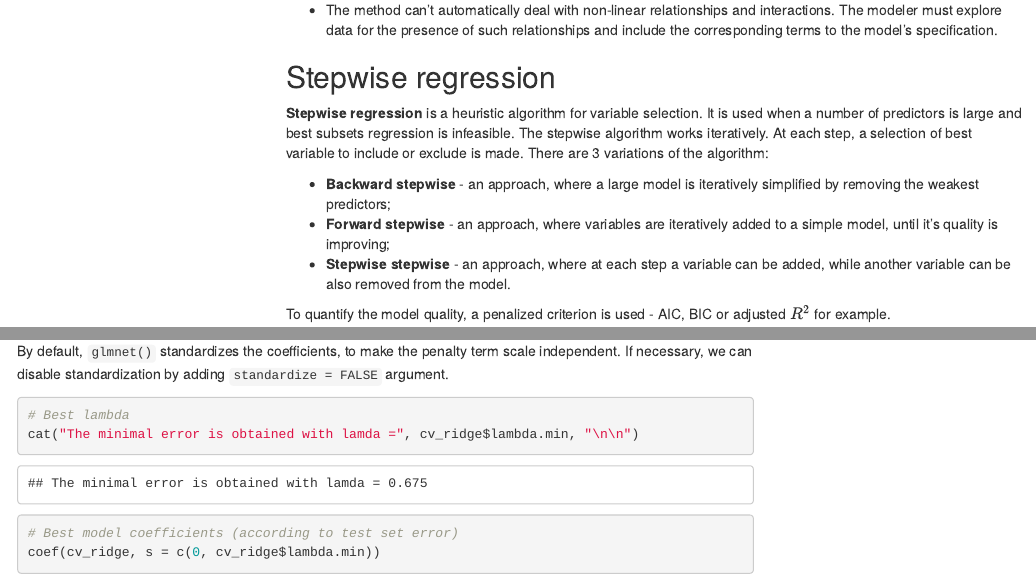
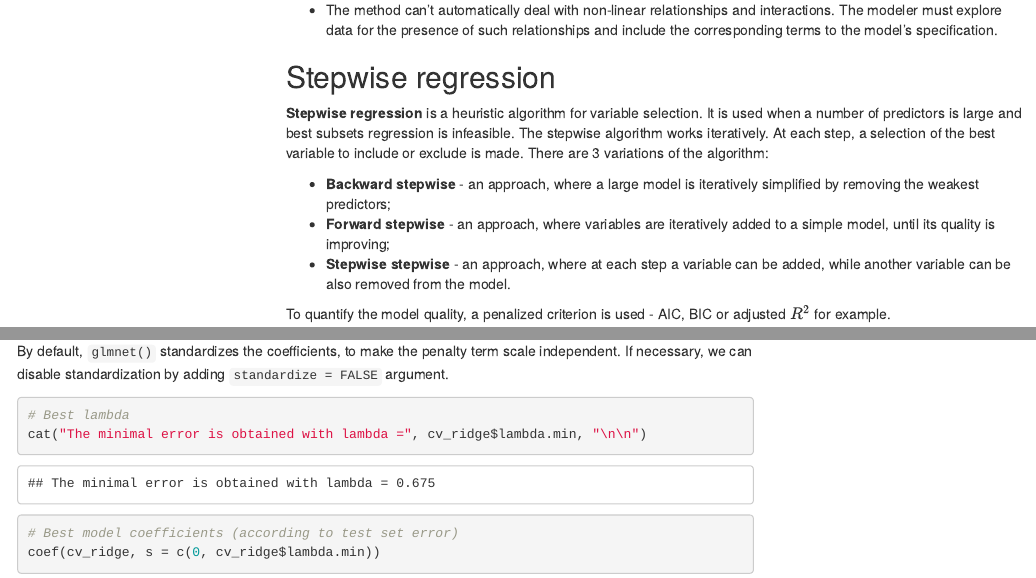
Before and after one commit to postlogist/course_pan, an R Markdown document (multiple-regression/feature-selection.Rmd): the page in a window 1100 px wide, from 11630 px down, and a second part further down, joined at a grey line. The pictures show the output file multiple-regression/feature-selection.html that the author committed with the source, opened offline; menus at the side of the page are left out.

Commit message:
fixed typos

```diff
--- a/multiple-regression/feature-selection.Rmd
+++ b/multiple-regression/feature-selection.Rmd
@@ -353,10 +353,10 @@ Despite best subsets regression can select the best possible model for a given n
 
 ## Stepwise regression
 
-**Stepwise regression** is a heuristic algorithm for variable selection. It is used when a number of predictors is large and best subsets regression is infeasible. The stepwise algorithm works iteratively. At each step, a selection of best variable to include or exclude is made. There are 3 variations of the algorithm:
+**Stepwise regression** is a heuristic algorithm for variable selection. It is used when a number of predictors is large and best subsets regression is infeasible. The stepwise algorithm works iteratively. At each step, a selection of the best variable to include or exclude is made. There are 3 variations of the algorithm:
 
 - **Backward stepwise** - an approach, where a large model is iteratively simplified by removing the weakest predictors;
-- **Forward stepwise** - an approach, where variables are iteratively added to a simple model, until it's quality is improving;
+- **Forward stepwise** - an approach, where variables are iteratively added to a simple model, until its quality is improving;
 - **Stepwise stepwise** - an approach, where at each step a variable can be added, while another variable can be also removed from the model.
 
 
@@ -515,7 +518,7 @@ By default, `glmnet()` standardizes the coefficients, to make the penalty term s
 
 
 # Best lambda
-cat("The minimal error is obtained with lamda =", cv_ridge$lambda.min, "\n\n")
+cat("The minimal error is obtained with lambda =", cv_ridge$lambda.min, "\n\n")
 
 
 # Best model coefficients (according to test set error)
```
Also changed, not shown: multiple-regression/feature-selection.html, multiple-regression/feature-selection.Rmd (10 more changed lines).
